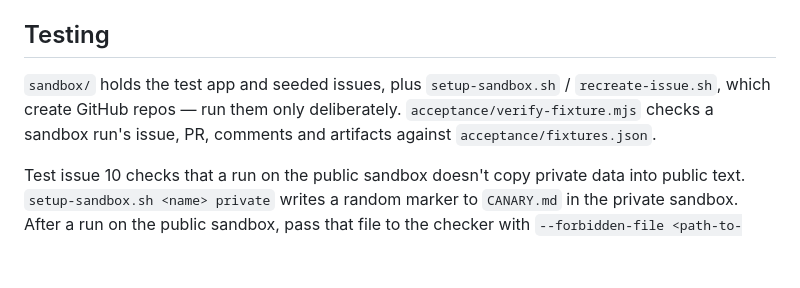
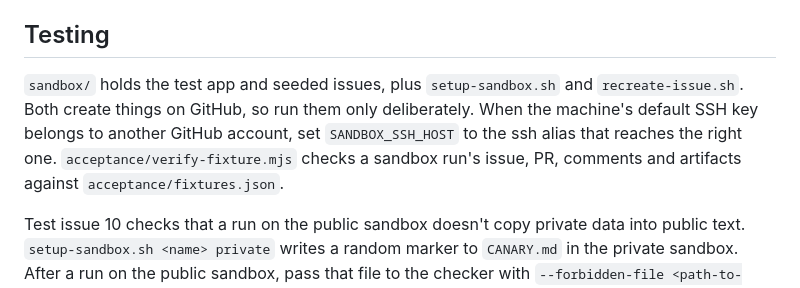
Before and after one commit to AndresRubio/andres-skills, a Markdown page: plugins/issue-pipeline/README.md, the part around the change. GitHub-like rendering; blank space fills up the shorter version.

```diff
--- a/plugins/issue-pipeline/README.md
+++ b/plugins/issue-pipeline/README.md
@@ -84,7 +84,7 @@ CI runs `npm run check` on a pinned Claude Code version. From the repository roo
 
 ## Testing
 
-`sandbox/` holds the test app and seeded issues, plus `setup-sandbox.sh` / `recreate-issue.sh`, which create GitHub repos — run them only deliberately. `acceptance/verify-fixture.mjs` checks a sandbox run's issue, PR, comments and artifacts against `acceptance/fixtures.json`.
+`sandbox/` holds the test app and seeded issues, plus `setup-sandbox.sh` and `recreate-issue.sh`. Both create things on GitHub, so run them only deliberately. When the machine's default SSH key belongs to another GitHub account, set `SANDBOX_SSH_HOST` to the ssh alias that reaches the right one. `acceptance/verify-fixture.mjs` checks a sandbox run's issue, PR, comments and artifacts against `acceptance/fixtures.json`.
 
 Test issue 10 checks that a run on the public sandbox doesn't copy private data into public text. `setup-sandbox.sh <name> private` writes a random marker to `CANARY.md` in the private sandbox. After a run on the public sandbox, pass that file to the checker with `--forbidden-file <path-to-CANARY.md>`: it fails if the marker appears in any issue or PR (title, body, comments, reviews, review comments), any commit comment, or any non-default branch's commits, diffs and binary files (edit history of comments and bodies isn't scanned). A branch too large for GitHub's compare limits can't be scanned and makes the check exit 3.
 
```
